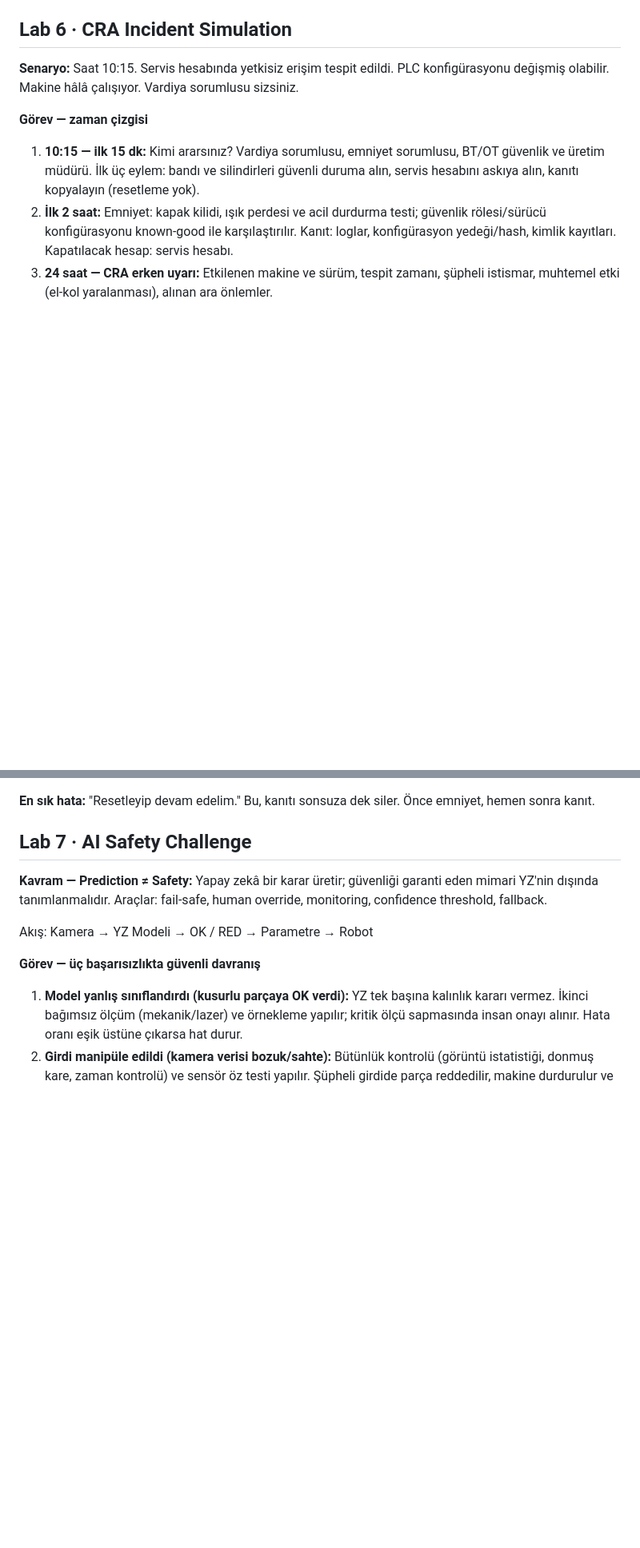
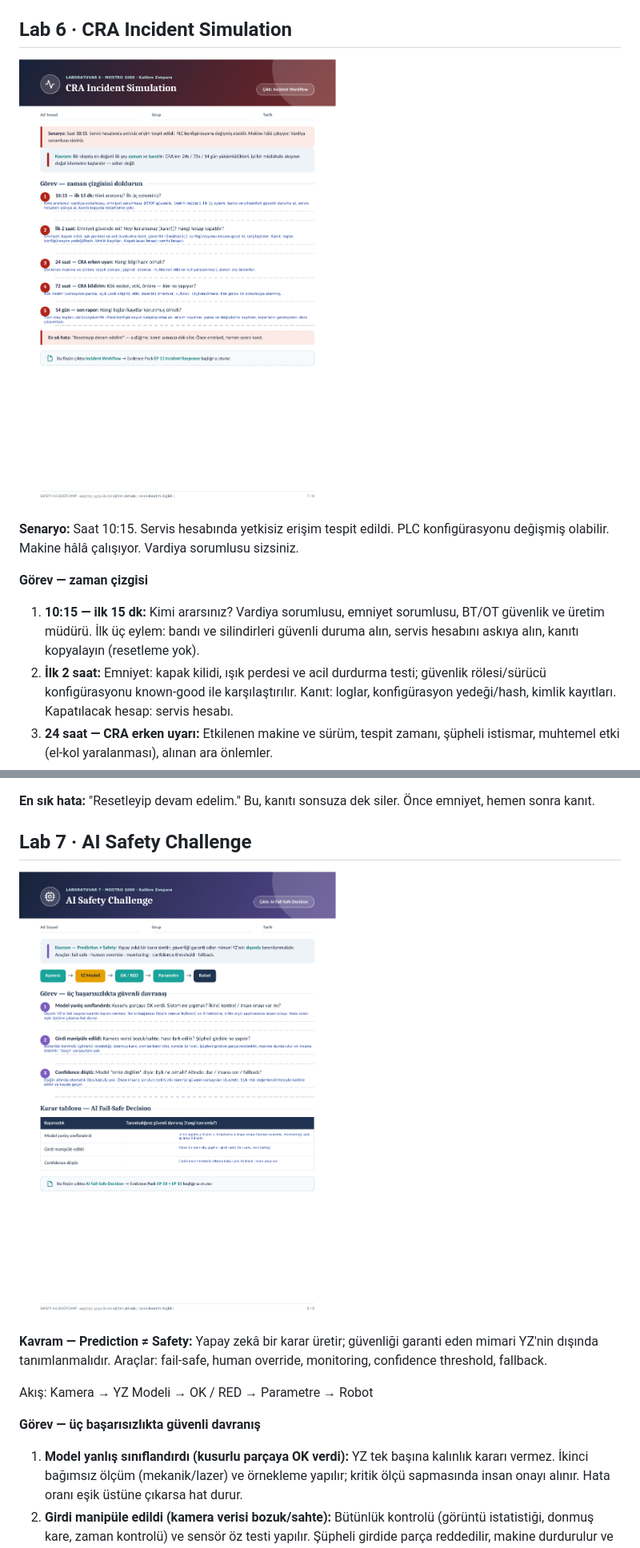
Before and after one commit to neslihan111/Zimpara_makinesi, a Markdown page: README.md, 2 parts joined by grey strips. Shown at 80% size. GitHub-like rendering; pictures changed too: gorseller/Lab6_CRA_Incident_Simulation.png (added), gorseller/Lab7_AI_Safety_Challenge.png (added); blank space fills up the shorter version.

Commit message:
Lab 6 ve 7 gorselleri README'ye eklendi

```diff
--- a/README.md
+++ b/README.md
@@ -106,6 +106,8 @@ Sayfa görselleri: [`gorseller/`](gorseller/)
 
 ## Lab 6 · CRA Incident Simulation
 
+![Lab 6](gorseller/Lab6_CRA_Incident_Simulation.png)
+
 **Senaryo:** Saat 10:15. Servis hesabında yetkisiz erişim tespit edildi. PLC konfigürasyonu değişmiş olabilir. Makine hâlâ çalışıyor. Vardiya sorumlusu sizsiniz.
 
 **Görev — zaman çizgisi**
@@ -119,6 +121,8 @@ Sayfa görselleri: [`gorseller/`](gorseller/)
 **En sık hata:** "Resetleyip devam edelim." Bu, kanıtı sonsuza dek siler. Önce emniyet, hemen sonra kanıt.
 
 ## Lab 7 · AI Safety Challenge
+
+![Lab 7](gorseller/Lab7_AI_Safety_Challenge.png)
 
 **Kavram — Prediction ≠ Safety:** Yapay zekâ bir karar üretir; güvenliği garanti eden mimari YZ'nin dışında tanımlanmalıdır. Araçlar: fail-safe, human override, monitoring, confidence threshold, fallback.
 
```
